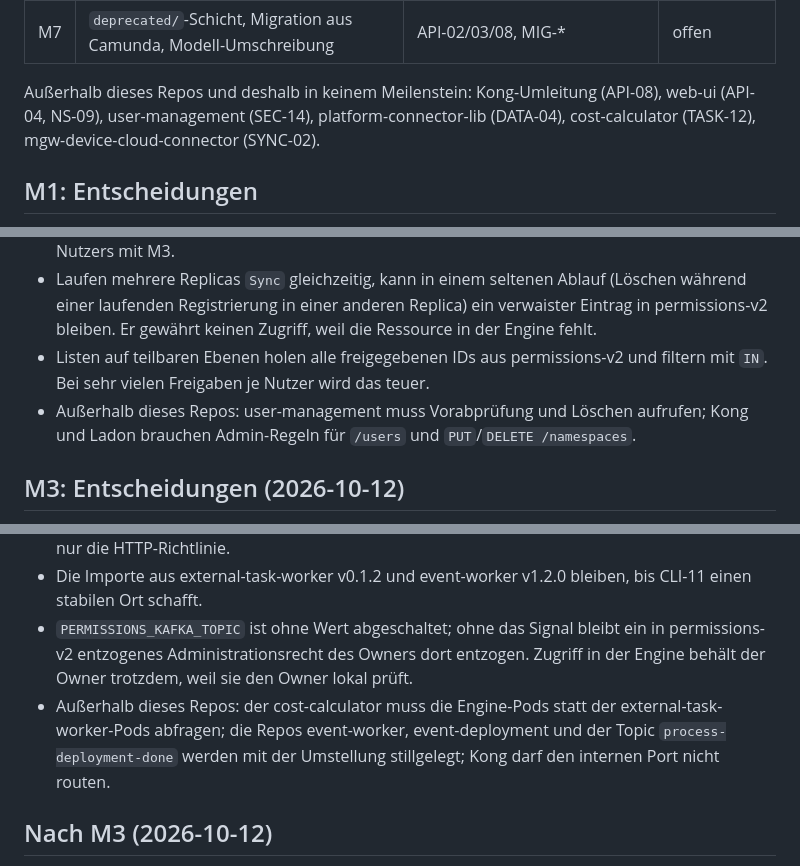
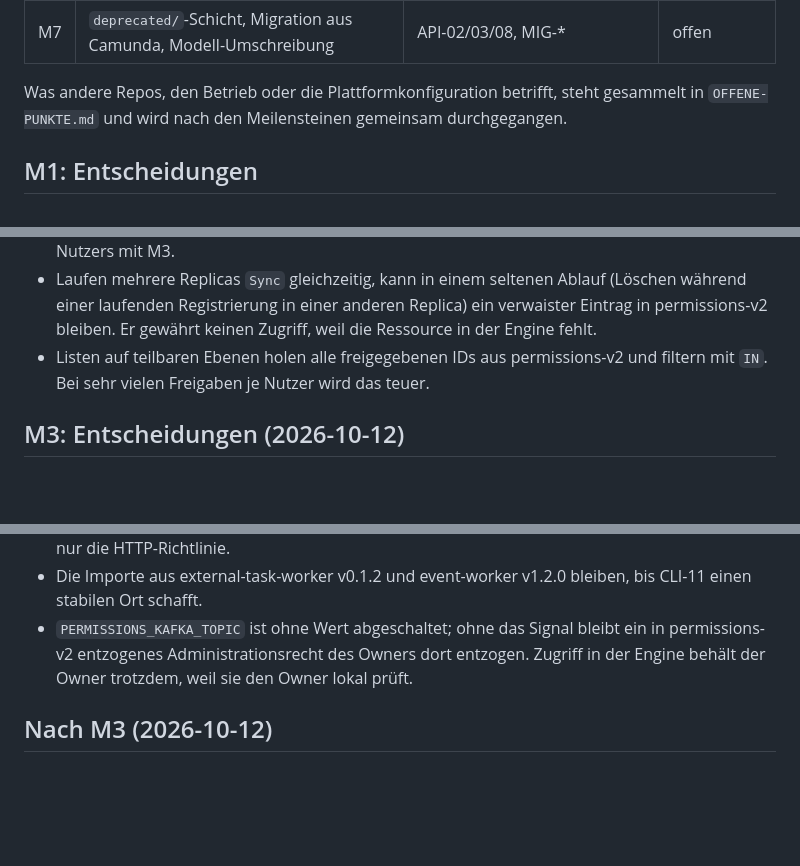
Before and after one commit to SENERGY-Platform/automation-engine, a Markdown page: PLAN.md, 3 parts joined by grey strips. Drawn GitHub-style; blank space fills up the shorter version.

```diff
--- a/PLAN.md
+++ b/PLAN.md
@@ -14,7 +14,7 @@ Die Anforderungen beschreiben ein Programm, nicht eine einzelne Änderung. Sie w
 | M6 | Fog-Betriebsart und Synchronisation | FOG-*, SYNC-*, LONG-06/07/09–11/14/15 | offen |
 | M7 | `deprecated/`-Schicht, Migration aus Camunda, Modell-Umschreibung | API-02/03/08, MIG-* | offen |
 
-Außerhalb dieses Repos und deshalb in keinem Meilenstein: Kong-Umleitung (API-08), web-ui (API-04, NS-09), user-management (SEC-14), platform-connector-lib (DATA-04), cost-calculator (TASK-12), mgw-device-cloud-connector (SYNC-02).
+Was andere Repos, den Betrieb oder die Plattformkonfiguration betrifft, steht gesammelt in `OFFENE-PUNKTE.md` und wird nach den Meilensteinen gemeinsam durchgegangen.
 
 ## M1: Entscheidungen
 
@@ -102,7 +102,6 @@ Abgelehnt: `DefaultPermissions` wörtlich zu nehmen, weil dann eine Freigabe fü
 - Abhängige über Module (NS-08) gibt es erst mit M5; Zeitpläne und IO-Daten beim Löschen eines Nutzers mit M3.
 - Laufen mehrere Replicas `Sync` gleichzeitig, kann in einem seltenen Ablauf (Löschen während einer laufenden Registrierung in einer anderen Replica) ein verwaister Eintrag in permissions-v2 bleiben. Er gewährt keinen Zugriff, weil die Ressource in der Engine fehlt.
 - Listen auf teilbaren Ebenen holen alle freigegebenen IDs aus permissions-v2 und filtern mit `IN`. Bei sehr vielen Freigaben je Nutzer wird das teuer.
-- Außerhalb dieses Repos: user-management muss Vorabprüfung und Löschen aufrufen; Kong und Ladon brauchen Admin-Regeln für `/users` und `PUT`/`DELETE /namespaces`.
 
 ## M3: Entscheidungen (2026-10-12)
 
@@ -136,7 +135,6 @@ Abgelehnt: `DefaultPermissions` wörtlich zu nehmen, weil dann eine Freigabe fü
 - Fog (MQTT statt Kafka für Kommandos und Gerätedaten) folgt mit M6; `MODE=fog` wählt bisher nur die HTTP-Richtlinie.
 - Die Importe aus external-task-worker v0.1.2 und event-worker v1.2.0 bleiben, bis CLI-11 einen stabilen Ort schafft.
 - `PERMISSIONS_KAFKA_TOPIC` ist ohne Wert abgeschaltet; ohne das Signal bleibt ein in permissions-v2 entzogenes Administrationsrecht des Owners dort entzogen. Zugriff in der Engine behält der Owner trotzdem, weil sie den Owner lokal prüft.
-- Außerhalb dieses Repos: der cost-calculator muss die Engine-Pods statt der external-task-worker-Pods abfragen; die Repos event-worker, event-deployment und der Topic `process-deployment-done` werden mit der Umstellung stillgelegt; Kong darf den internen Port nicht routen.
 
 ## Nach M3 (2026-10-12)
 
```
Also changed, not shown: other parts of PLAN.md (+0 -1 lines), OFFENE-PUNKTE.md (added, +108 -0 lines).
